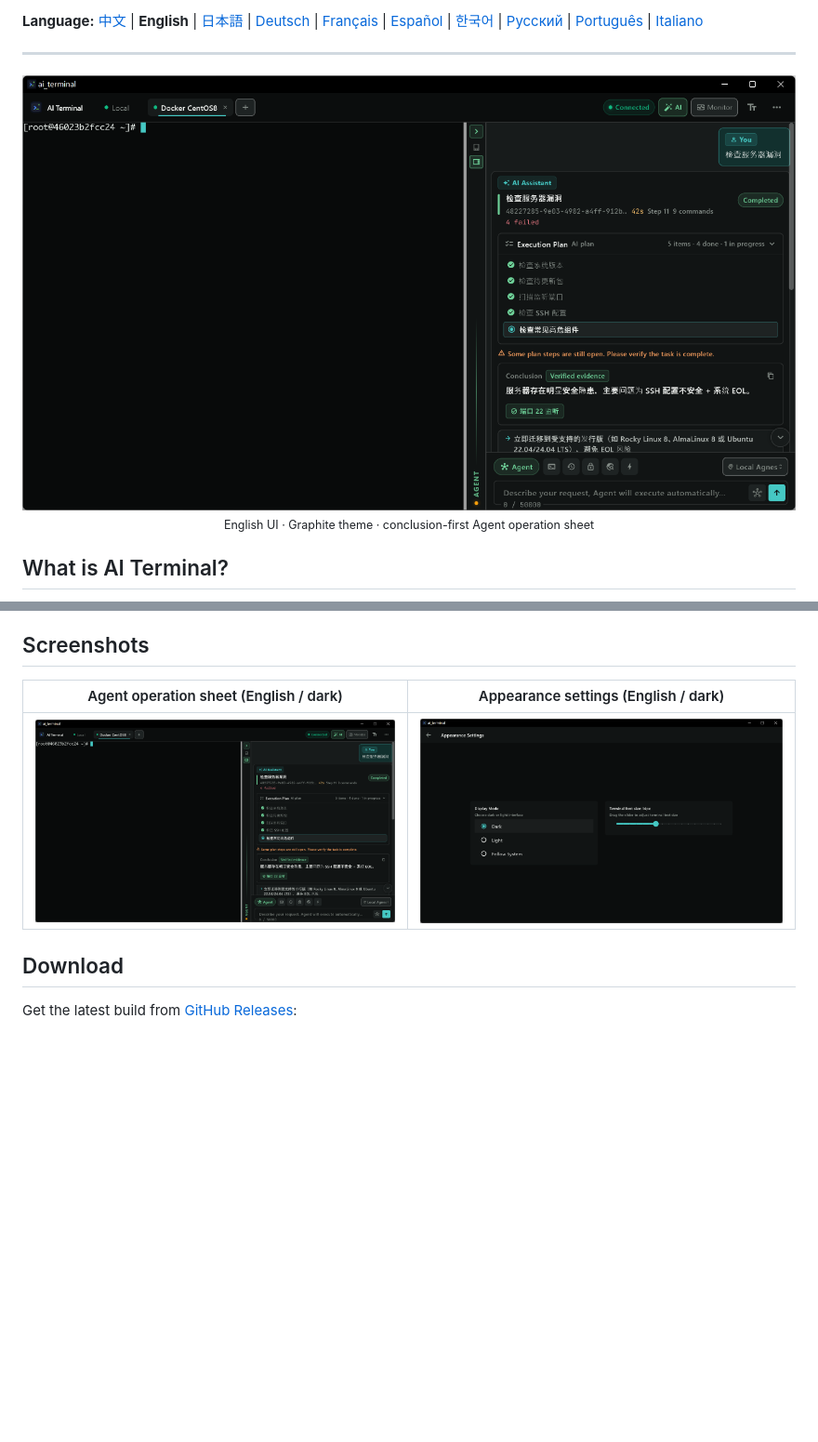
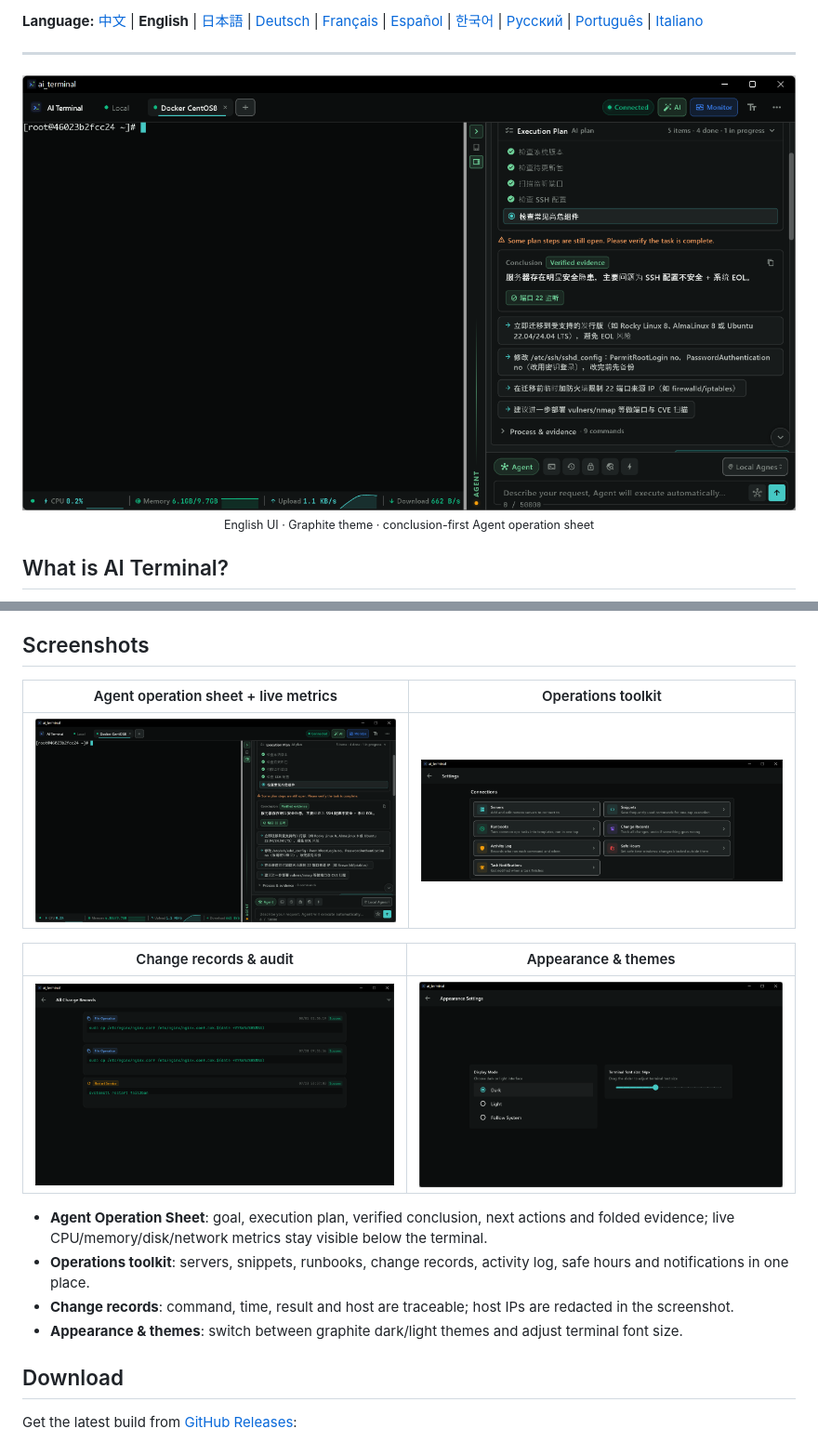
Before and after one commit to keiskeies/ai_terminal, a Markdown page: README_EN.md, 2 parts joined by grey strips. Shown at 93% size. GitHub-like rendering; pictures changed too: docs/screenshots/change-records-dark-en.png (added), docs/screenshots/operation-sheet-dark-en.png, docs/screenshots/settings-overview-dark-en.png (added); blank space fills up the shorter version.

Commit message:
docs(readme): 增加英文深色功能截图画廊
- 新增 Agent 操作单 + 实时监控、运维工具、变更记录、外观主题截图
- 变更记录截图隐藏主机 IP
- 中英文 README 使用带说明的 2x2 截图区

```diff
--- a/README_EN.md
+++ b/README_EN.md
@@ -89,9 +89,18 @@ Instead of stacking thinking, commands, and output into one long chat transcript
 
 ## Screenshots
 
-| Agent operation sheet (English / dark) | Appearance settings (English / dark) |
+| Agent operation sheet + live metrics | Operations toolkit |
 |:---:|:---:|
-| <img src="./docs/screenshots/operation-sheet-dark-en.png" width="440" /> | <img src="./docs/screenshots/settings-dark-en.png" width="440" /> |
+| <img src="./docs/screenshots/operation-sheet-dark-en.png" width="440" /> | <img src="./docs/screenshots/settings-overview-dark-en.png" width="440" /> |
+
+| Change records & audit | Appearance & themes |
+|:---:|:---:|
+| <img src="./docs/screenshots/change-records-dark-en.png" width="440" /> | <img src="./docs/screenshots/settings-dark-en.png" width="440" /> |
+
+- **Agent Operation Sheet**: goal, execution plan, verified conclusion, next actions and folded evidence; live CPU/memory/disk/network metrics stay visible below the terminal.
+- **Operations toolkit**: servers, snippets, runbooks, change records, activity log, safe hours and notifications in one place.
+- **Change records**: command, time, result and host are traceable; host IPs are redacted in the screenshot.
+- **Appearance & themes**: switch between graphite dark/light themes and adjust terminal font size.
 
 ## Download
 
```
Also changed, not shown: README.md (+11 -2 lines).
